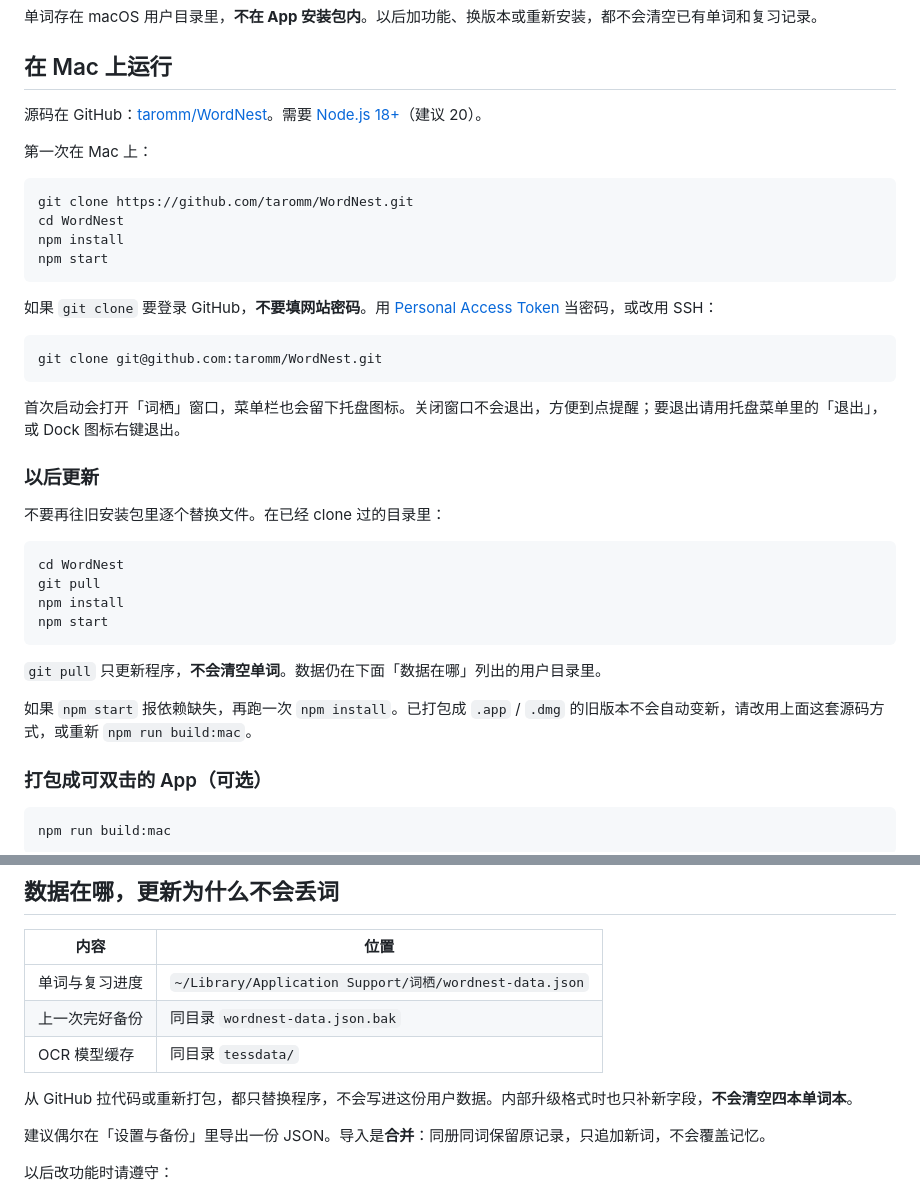
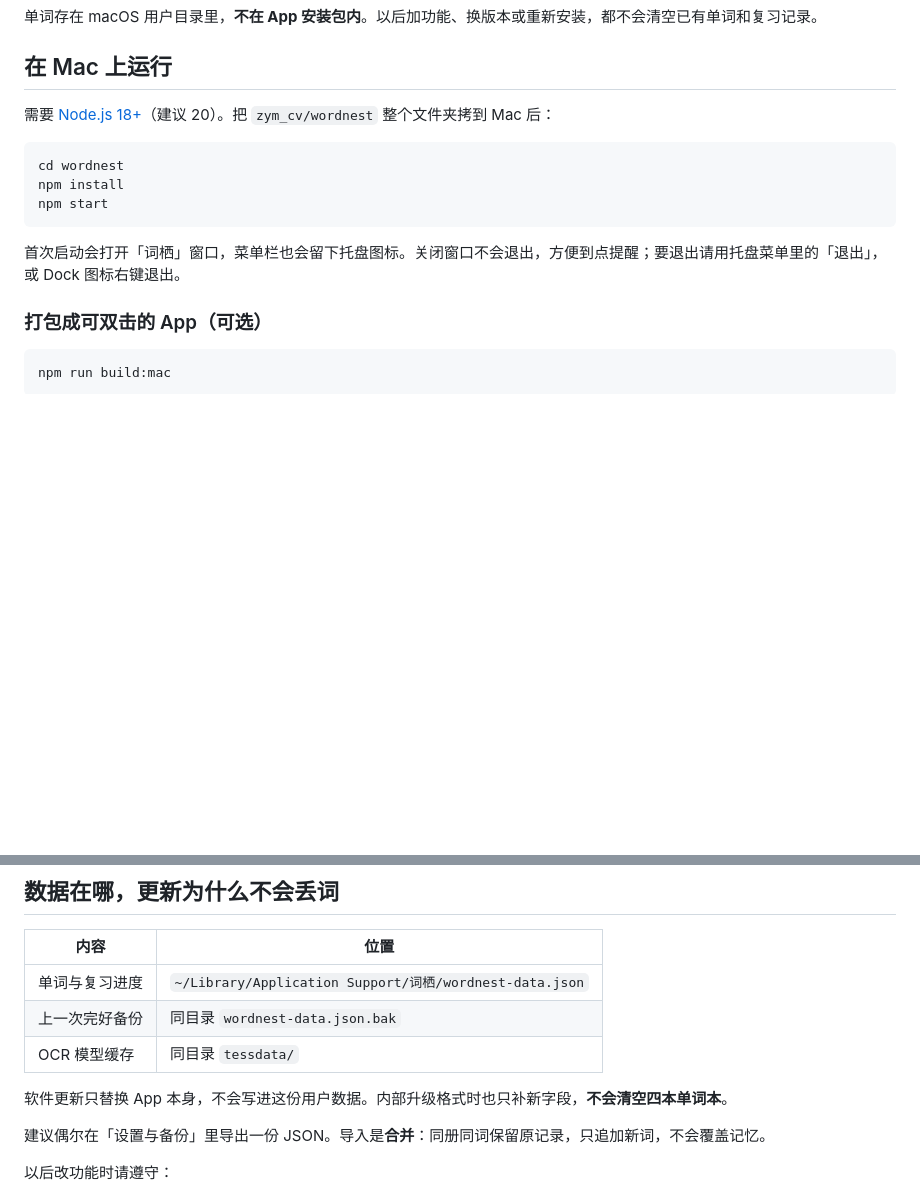
Before and after one commit to taromm/WordNest, a Markdown page: README.md, 2 parts joined by grey strips. Drawn GitHub-style; blank space fills up the shorter version.

Commit message:
Revert "Document cloning and updating Wordnest from GitHub."
This reverts commit c51ea79e3e0babbe4d2a890007b6b45d3975882b.

````diff
--- a/README.md
+++ b/README.md
@@ -6,39 +6,15 @@
 
 ## 在 Mac 上运行
 
-源码在 GitHub：[taromm/WordNest](https://github.com/taromm/WordNest)。需要 [Node.js 18+](https://nodejs.org/)（建议 20）。
-
-第一次在 Mac 上：
+需要 [Node.js 18+](https://nodejs.org/)（建议 20）。把 `zym_cv/wordnest` 整个文件夹拷到 Mac 后：
 
 ```bash
-git clone https://github.com/taromm/WordNest.git
-cd WordNest
+cd wordnest
 npm install
 npm start
 ```
 
-如果 `git clone` 要登录 GitHub，**不要填网站密码**。用 [Personal Access Token](https://github.com/settings/tokens) 当密码，或改用 SSH：
-
-```bash
-git clone git@github.com:taromm/WordNest.git
-```
-
 首次启动会打开「词栖」窗口，菜单栏也会留下托盘图标。关闭窗口不会退出，方便到点提醒；要退出请用托盘菜单里的「退出」，或 Dock 图标右键退出。
-
-### 以后更新
-
-不要再往旧安装包里逐个替换文件。在已经 clone 过的目录里：
-
-```bash
-cd WordNest
-git pull
-npm install
-npm start
-```
-
-`git pull` 只更新程序，**不会清空单词**。数据仍在下面「数据在哪」列出的用户目录里。
-
-如果 `npm start` 报依赖缺失，再跑一次 `npm install`。已打包成 `.app` / `.dmg` 的旧版本不会自动变新，请改用上面这套源码方式，或重新 `npm run build:mac`。
 
 ### 打包成可双击的 App（可选）
 
@@ -92,7 +68,7 @@ npm run build:mac
 | 上一次完好备份 | 同目录 `wordnest-data.json.bak` |
 | OCR 模型缓存 | 同目录 `tessdata/` |
 
-从 GitHub 拉代码或重新打包，都只替换程序，不会写进这份用户数据。内部升级格式时也只补新字段，**不会清空四本单词本**。
+软件更新只替换 App 本身，不会写进这份用户数据。内部升级格式时也只补新字段，**不会清空四本单词本**。
 
 建议偶尔在「设置与备份」里导出一份 JSON。导入是**合并**：同册同词保留原记录，只追加新词，不会覆盖记忆。
 
````
